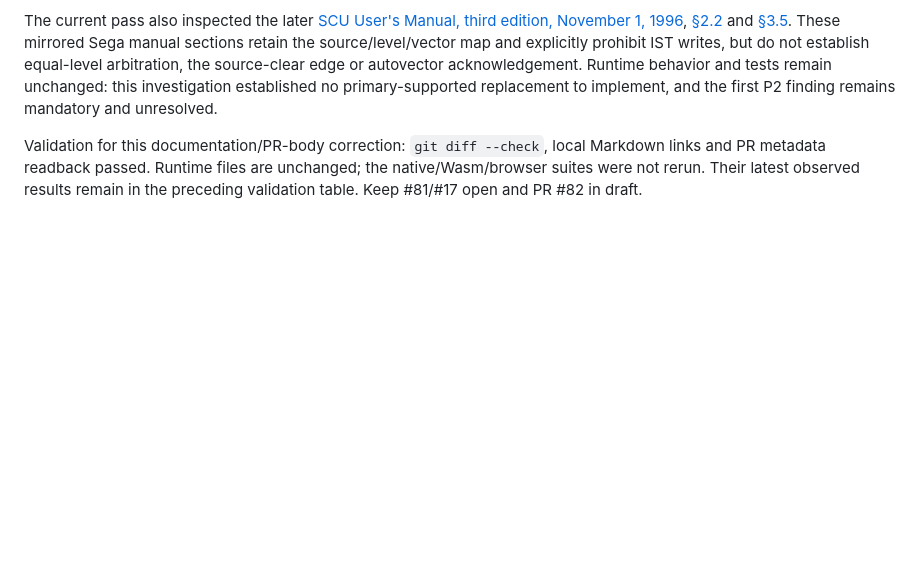
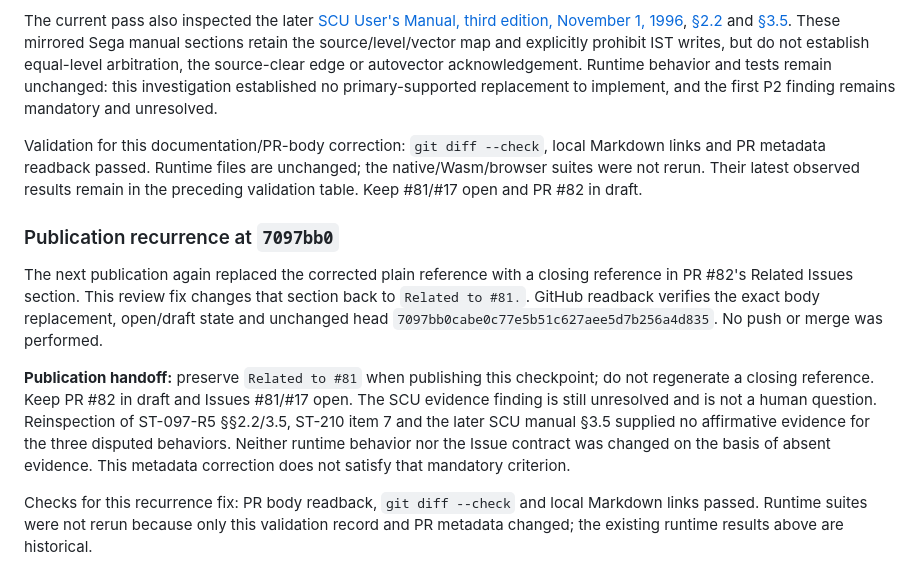
Before and after one commit to takahirox/saturn-rust, a Markdown page: docs/validation-issue-81.md, the part around the change. GitHub-like rendering; blank space fills up the shorter version.

Commit message:
Preserve partial-work PR reference after publication (#81)

```diff
--- a/docs/validation-issue-81.md
+++ b/docs/validation-issue-81.md
@@ -338,3 +338,23 @@ Validation for this documentation/PR-body correction: `git diff --check`, local
 Markdown links and PR metadata readback passed. Runtime files are unchanged;
 the native/Wasm/browser suites were not rerun. Their latest observed results
 remain in the preceding validation table. Keep #81/#17 open and PR #82 in draft.
+
+### Publication recurrence at `7097bb0`
+
+The next publication again replaced the corrected plain reference with a closing
+reference in PR #82's Related Issues section. This review fix changes that section
+back to `Related to #81.`. GitHub readback verifies the exact body replacement,
+open/draft state and unchanged head
+`7097bb0cabe0c77e5b51c627aee5d7b256a4d835`. No push or merge was performed.
+
+**Publication handoff:** preserve `Related to #81` when publishing this checkpoint;
+do not regenerate a closing reference. Keep PR #82 in draft and Issues #81/#17
+open. The SCU evidence finding is still unresolved and is not a human question.
+Reinspection of ST-097-R5 §§2.2/3.5, ST-210 item 7 and the later SCU manual
+§3.5 supplied no affirmative evidence for the three disputed behaviors. Neither
+runtime behavior nor the Issue contract was changed on the basis of absent
+evidence. This metadata correction does not satisfy that mandatory criterion.
+
+Checks for this recurrence fix: PR body readback, `git diff --check` and local
+Markdown links passed. Runtime suites were not rerun because only this validation
+record and PR metadata changed; the existing runtime results above are historical.
```
